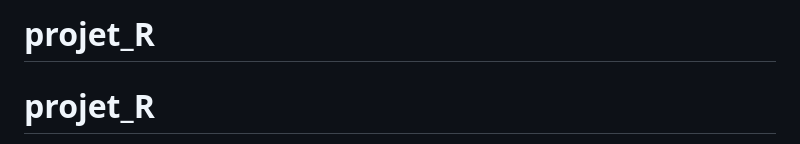
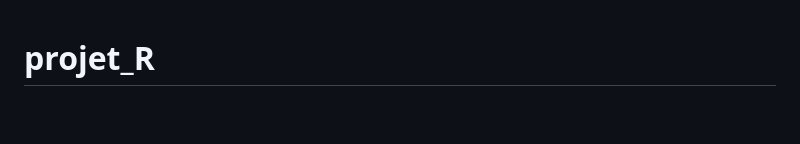
Before and after one commit to shaimachemli/projet_R, a Markdown page: README.md, the part around the change. GitHub-like rendering; blank space fills up the shorter version.

```diff
--- a/README.md
+++ b/README.md
@@ -1,4 +1,4 @@
-# projet_R
+
 # projet_R
 Kids Screen Time Analysis - Projet R
 📋 Aperçu du Projet
```
